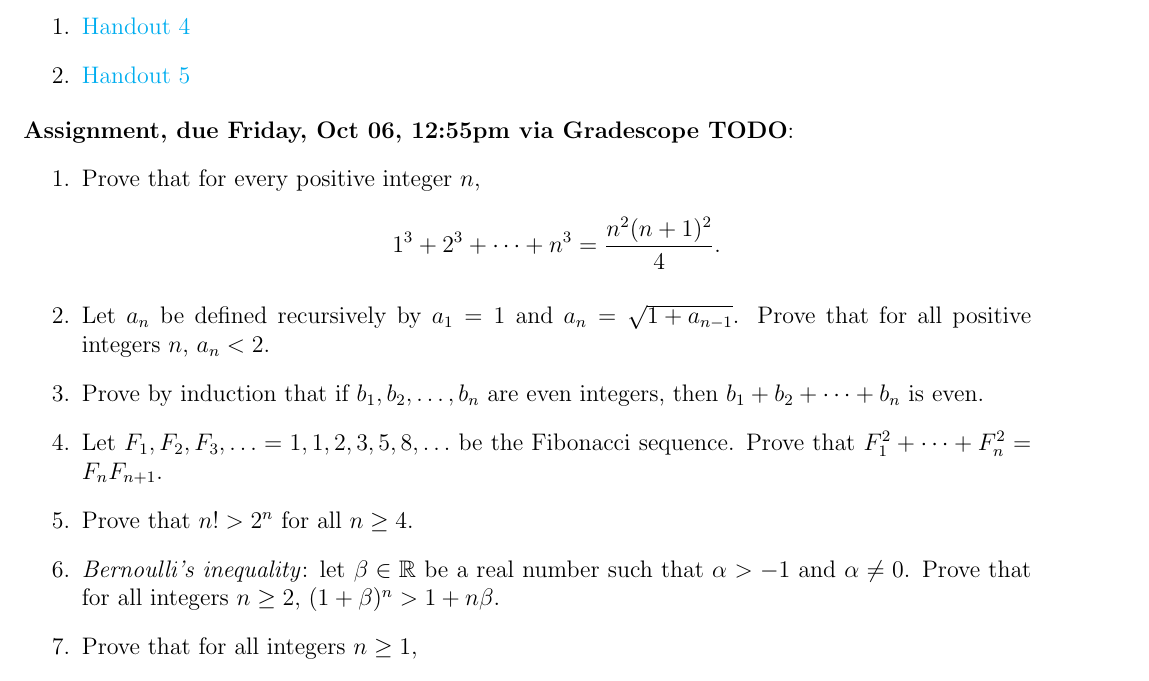
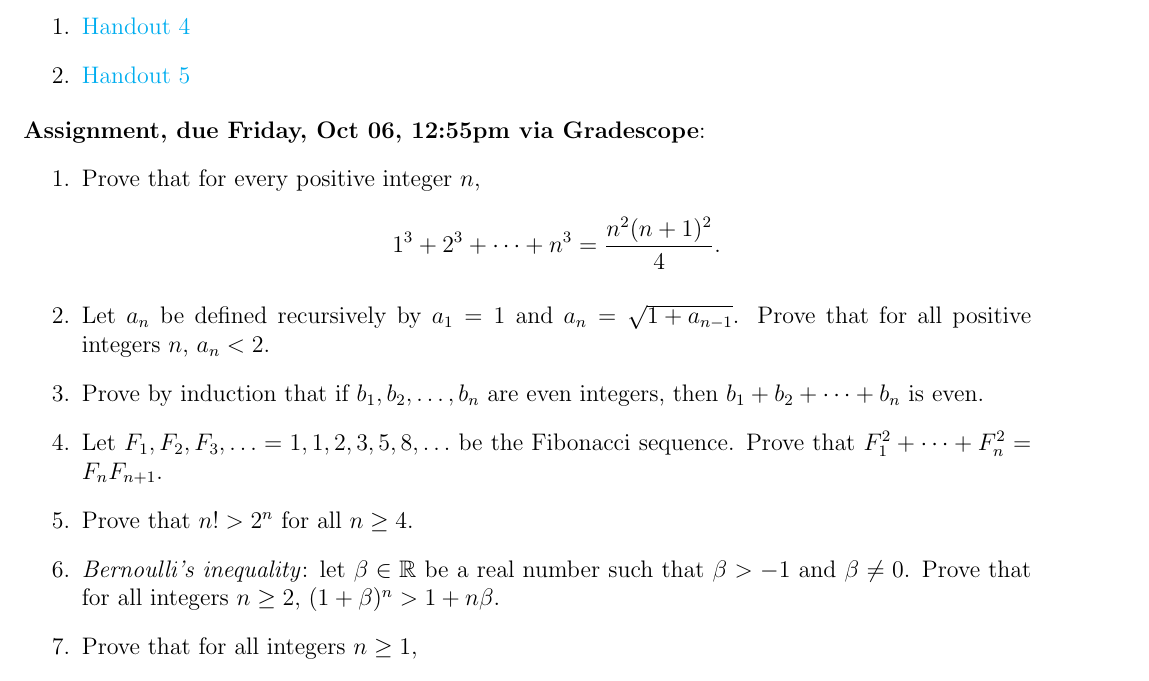
Before and after one commit to dmzb/dmzb.github.io, a LaTeX problem sheet (teaching/2023Fall220/assignments-math-220.tex): part of page 6 of 8, cut so that both start at the same text. Compiled offline with pdfLaTeX.

Commit message:
Updated 220 hw

```diff
--- a/teaching/2023Fall220/assignments-math-220.tex
+++ b/teaching/2023Fall220/assignments-math-220.tex
@@ -279,7 +279,7 @@ is divisible by 12. (It suffices to prove that it is divisible by 4 and 3 separa
 \item \href{https://www.math.emory.edu/~dzb/teaching/250Fall2021/handouts/250-H05-induction-problems.pdf}{Handout 5}
 \end{enumerate}
 
-\noindent \textbf{Assignment, due Friday, \csname dateWeek4\endcsname, \HWdueTime via Gradescope TODO}:
+\noindent \textbf{Assignment, due Friday, \csname dateWeek4\endcsname, \HWdueTime via Gradescope}:
 \begin{enumerate}
 % \item Prove that for every positive integer $n$,
 % $$1^2 + 2^2 + \ldots n^2 = \frac{n(n+1)(2n+1)}{6}.$$
@@ -290,7 +290,7 @@ is divisible by 12. (It suffices to prove that it is divisible by 4 and 3 separa
  \item Let $F_1, F_2, F_3, \ldots = 1,1,2,3,5,8,\ldots$ be the Fibonacci sequence. Prove that $F_1^2 + \cdots + F_n^2 = F_nF_{n+1}$.
  % \item Prove that $2^n > n^2$ for all $n \geq 5$.
  \item Prove that $n! > 2^n$ for all $n \geq 4$.
- \item \emph{Bernoulli's inequality}: let $\beta \in \mathbb{R}$ be a real number such that $\alpha > -1$ and $\alpha \neq 0$. Prove that for all integers $n \geq 2$, $(1 + \beta)^n > 1 + n\beta$.
+ \item \emph{Bernoulli's inequality}: let $\beta \in \mathbb{R}$ be a real number such that $\beta > -1$ and $\beta \neq 0$. Prove that for all integers $n \geq 2$, $(1 + \beta)^n > 1 + n\beta$.
  \item Prove that for all integers $n \geq 1$,
    \[
 1 + \frac{1}{\sqrt{2}} + \cdots + \frac{1}{\sqrt{n}} \geq \sqrt{n}.
```
Also changed, not shown: teaching/2023Fall220/assignments-math-220.pdf, teaching/2023Fall220/assignments-math-220.tex (2 more changed lines).
